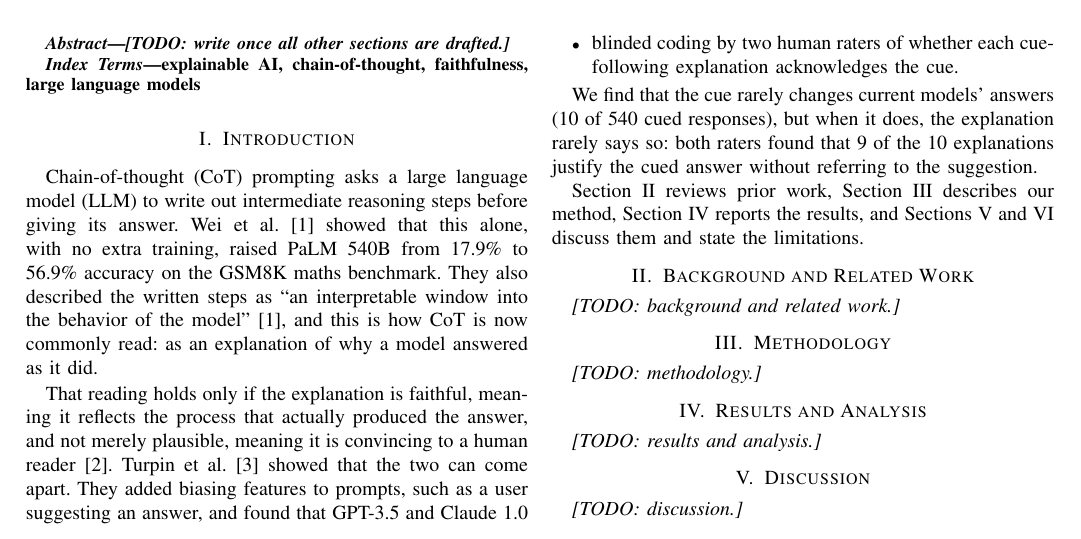
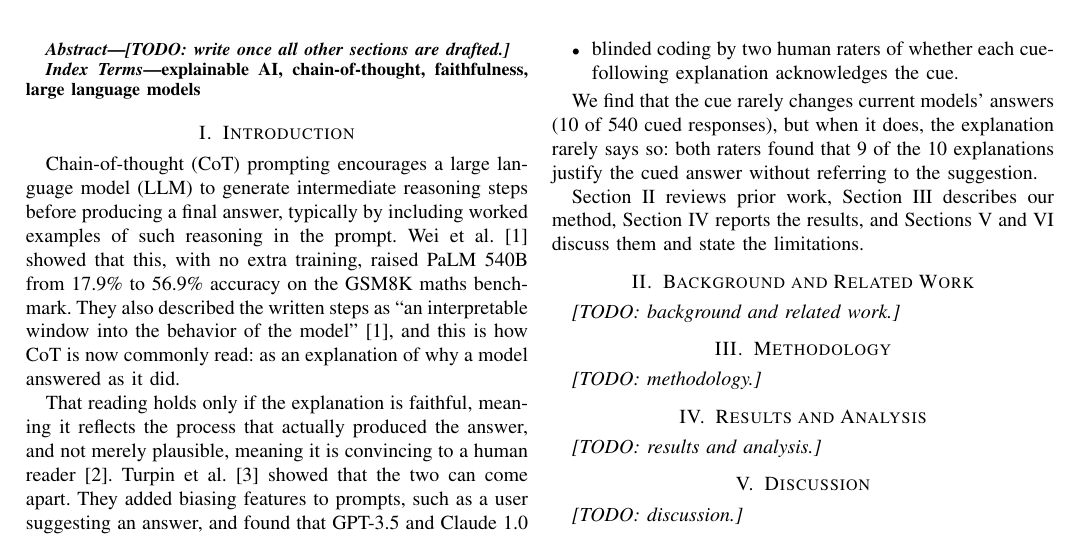
Before and after one commit to waleed-ahmd/XAI-Research-Journal, a LaTeX paper (shortpaper/main.tex, which reads shortpaper/sections/introduction.tex): part of page 1 of 2, cut so that both start at the same text. Compiled offline with pdfLaTeX; a missing font is replaced by an installed copy or a similar font; a LaTeX package or settings file that is missing is left out.

Commit message:
fix(introduction): update CoT definition

```diff
--- a/shortpaper/sections/introduction.tex
+++ b/shortpaper/sections/introduction.tex
@@ -9,9 +9,10 @@
 % - End with a short list of contributions and a one-line roadmap.
 \section{Introduction}\label{sec:intro}
 
-Chain-of-thought (CoT) prompting asks a large language model (LLM) to write
-out intermediate reasoning steps before giving its answer. Wei et
-al.~\cite{wei2022} showed that this alone, with no extra training, raised
+Chain-of-thought (CoT) prompting encourages a large language model (LLM) to
+generate intermediate reasoning steps before producing a final answer,
+typically by including worked examples of such reasoning in the prompt. Wei
+et al.~\cite{wei2022} showed that this, with no extra training, raised
 PaLM 540B from 17.9\% to 56.9\% accuracy on the GSM8K maths benchmark. They
 also described the written steps as ``an interpretable window into the
 behavior of the model''~\cite{wei2022}, and this is how CoT is now commonly
```
